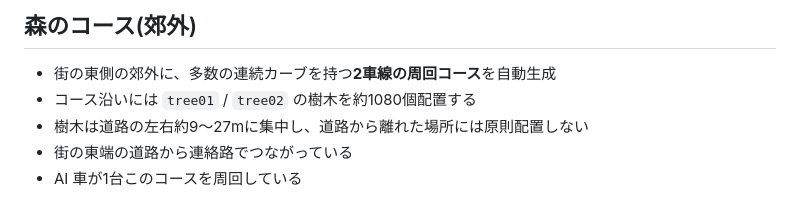
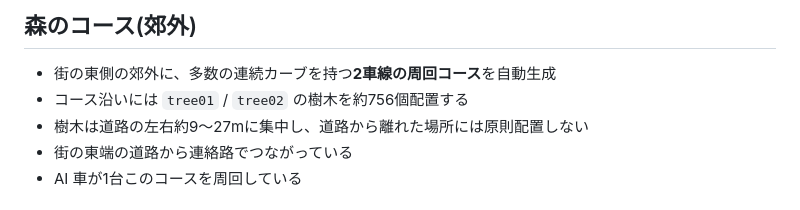
Before and after one commit to keroppa88/car, a Markdown page: README.md, the part around the change. GitHub-like rendering.

Commit message:
Document reduced forest count

```diff
--- a/README.md
+++ b/README.md
@@ -34,7 +34,7 @@ three.js の平面ワールドを、MagicaVoxel (.vox) 形式の車で走り回
 ## 森のコース(郊外)
 
 - 街の東側の郊外に、多数の連続カーブを持つ**2車線の周回コース**を自動生成
-- コース沿いには `tree01` / `tree02` の樹木を約1080個配置する
+- コース沿いには `tree01` / `tree02` の樹木を約756個配置する
 - 樹木は道路の左右約9〜27mに集中し、道路から離れた場所には原則配置しない
 - 街の東端の道路から連絡路でつながっている
 - AI 車が1台このコースを周回している
```
